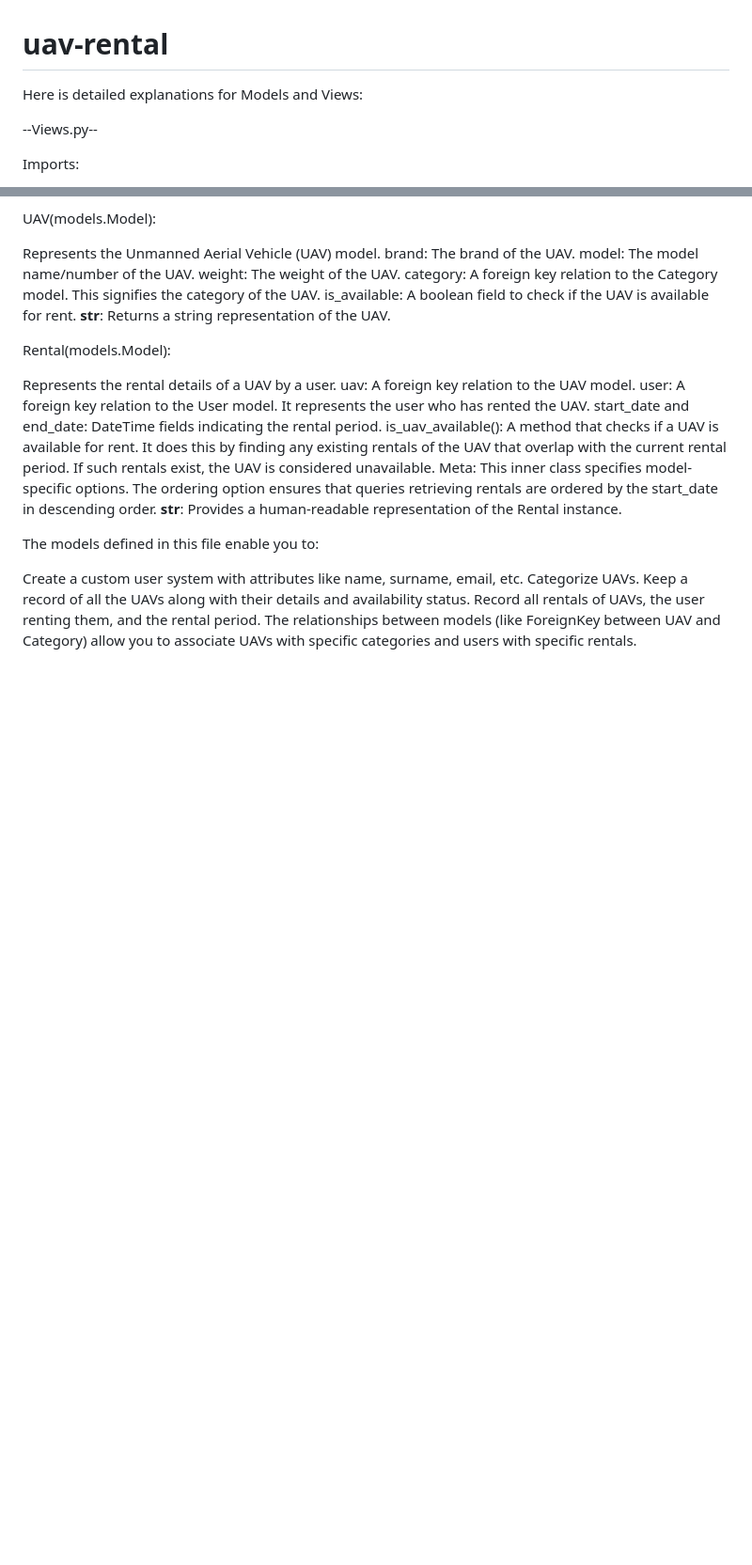
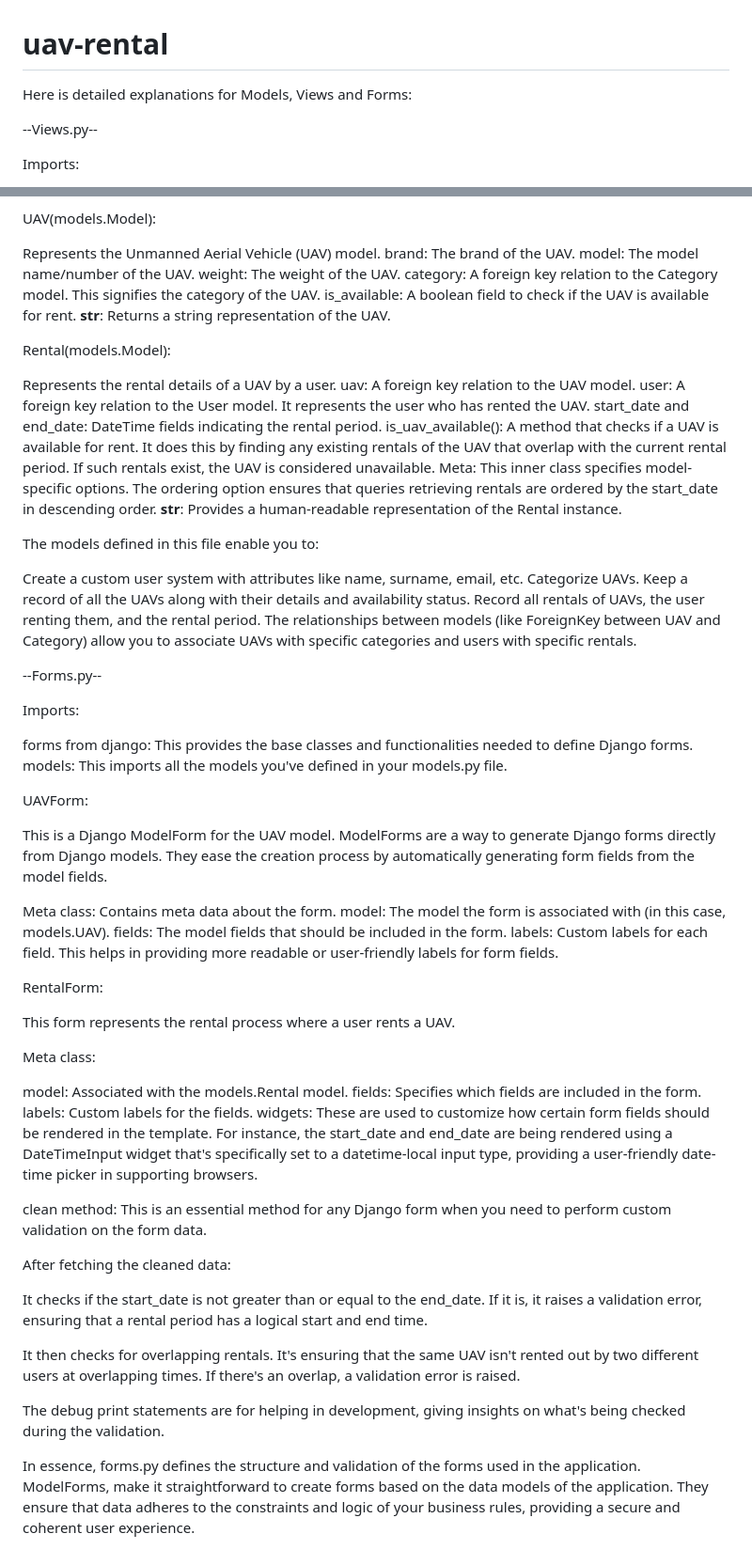
Before and after one commit to UmithanGoktolga/UAV_Rental, a Markdown page: uav-rental-main/README.md, 2 parts joined by grey strips. Shown: that part at 94% size. GitHub-like rendering; blank space fills up the shorter version.

```diff
--- a/uav-rental-main/README.md
+++ b/uav-rental-main/README.md
@@ -1,5 +1,5 @@
 # uav-rental
-Here is detailed explanations for Models and Views:
+Here is detailed explanations for Models, Views and Forms:
 
 --Views.py--
 
@@ -120,3 +120,44 @@ Categorize UAVs.
 Keep a record of all the UAVs along with their details and availability status.
 Record all rentals of UAVs, the user renting them, and the rental period.
 The relationships between models (like ForeignKey between UAV and Category) allow you to associate UAVs with specific categories and users with specific rentals.
+
+
+--Forms.py--
+
+Imports:
+
+forms from django: This provides the base classes and functionalities needed to define Django forms.
+models: This imports all the models you've defined in your models.py file.
+
+UAVForm:
+
+This is a Django ModelForm for the UAV model. ModelForms are a way to generate Django forms directly from Django models. They ease the creation process by automatically generating form fields from the model fields.
+
+Meta class: Contains meta data about the form.
+model: The model the form is associated with (in this case, models.UAV).
+fields: The model fields that should be included in the form.
+labels: Custom labels for each field. This helps in providing more readable or user-friendly labels for form fields.
+
+RentalForm:
+
+This form represents the rental process where a user rents a UAV.
+
+Meta class:
+
+model: Associated with the models.Rental model.
+fields: Specifies which fields are included in the form.
+labels: Custom labels for the fields.
+widgets: These are used to customize how certain form fields should be rendered in the template. For instance, the start_date and end_date are being rendered using a DateTimeInput widget that's specifically set to a datetime-local input type, providing a user-friendly date-time picker in supporting browsers.
+
+clean method:
+This is an essential method for any Django form when you need to perform custom validation on the form data.
+
+After fetching the cleaned data:
+
+It checks if the start_date is not greater than or equal to the end_date. If it is, it raises a validation error, ensuring that a rental period has a logical start and end time.
+
+It then checks for overlapping rentals. It's ensuring that the same UAV isn't rented out by two different users at overlapping times. If there's an overlap, a validation error is raised.
+
+The debug print statements are for helping in development, giving insights on what's being checked during the validation.
+
+In essence, forms.py defines the structure and validation of the forms used in the application. ModelForms, make it straightforward to create forms based on the data models of the application. They ensure that data adheres to the constraints and logic of your business rules, providing a secure and coherent user experience.
```
